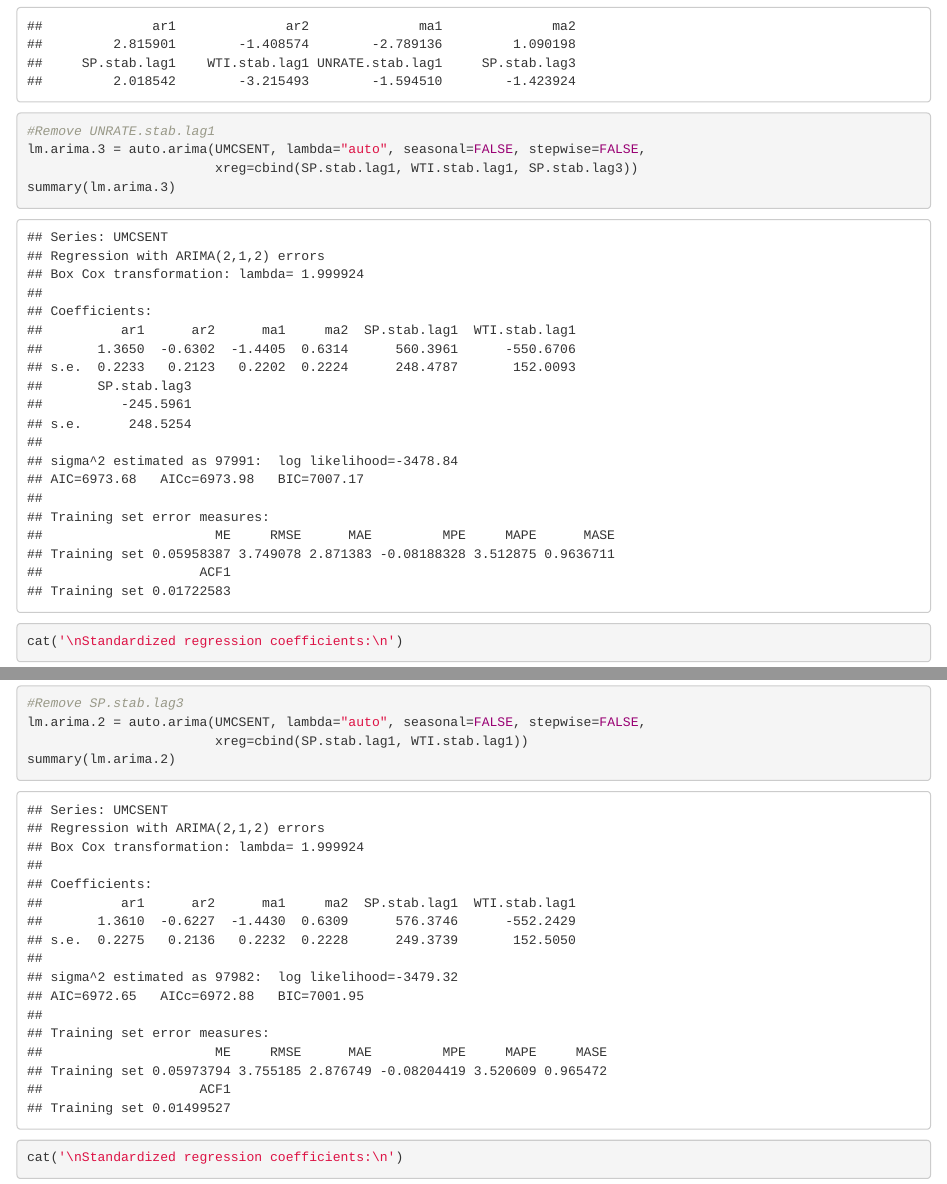
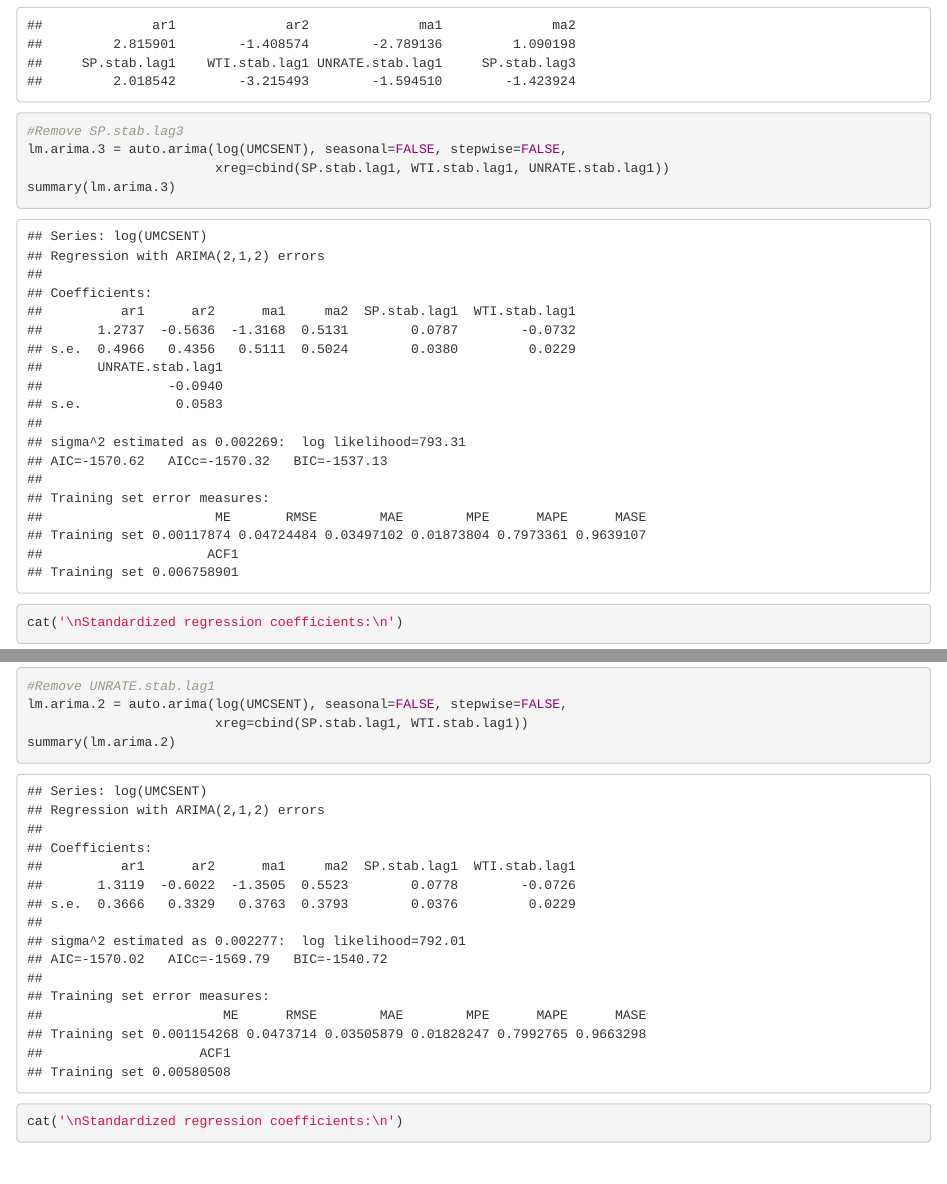
Before and after one commit to andrewwinn3/stat626, an R Markdown document (Presentation3/LaggedLinearModels.Rmd): the page in a window 1100 px wide, from 14990 px down before the commit and from 14960 px down after it, so that both start at the same text, and a second part further down, joined at a grey line. The pictures show the output file Presentation3/LaggedLinearModels.html that the author committed with the source, opened offline.

Commit message:
Changed regression with ARIMA errors to log transformation

```diff
--- a/Presentation3/LaggedLinearModels.Rmd
+++ b/Presentation3/LaggedLinearModels.Rmd
@@ -123,16 +122,16 @@ cat('\nStandardized regression coefficients:\n')
 lm.arima.4.stdcoef=lm.arima.4$coef/sqrt(diag(lm.arima.4$var.coef))
 lm.arima.4.stdcoef
 
-#Remove UNRATE.stab.lag1
-lm.arima.3 = auto.arima(UMCSENT, lambda="auto", seasonal=FALSE, stepwise=FALSE,
-                        xreg=cbind(SP.stab.lag1, WTI.stab.lag1, SP.stab.lag3))
+#Remove SP.stab.lag3
+lm.arima.3 = auto.arima(log(UMCSENT), seasonal=FALSE, stepwise=FALSE,
+                        xreg=cbind(SP.stab.lag1, WTI.stab.lag1, UNRATE.stab.lag1))
 summary(lm.arima.3)
 cat('\nStandardized regression coefficients:\n')
 lm.arima.3.stdcoef=lm.arima.3$coef/sqrt(diag(lm.arima.3$var.coef))
 lm.arima.3.stdcoef
 
-#Remove SP.stab.lag3
-lm.arima.2 = auto.arima(UMCSENT, lambda="auto", seasonal=FALSE, stepwise=FALSE,
+#Remove UNRATE.stab.lag1
+lm.arima.2 = auto.arima(log(UMCSENT), seasonal=FALSE, stepwise=FALSE,
                         xreg=cbind(SP.stab.lag1, WTI.stab.lag1))
 summary(lm.arima.2)
 cat('\nStandardized regression coefficients:\n')
```
Also changed, not shown: Presentation3/LaggedLinearModels.html, Presentation3/LaggedLinearModels.Rmd (3 more changed lines).
